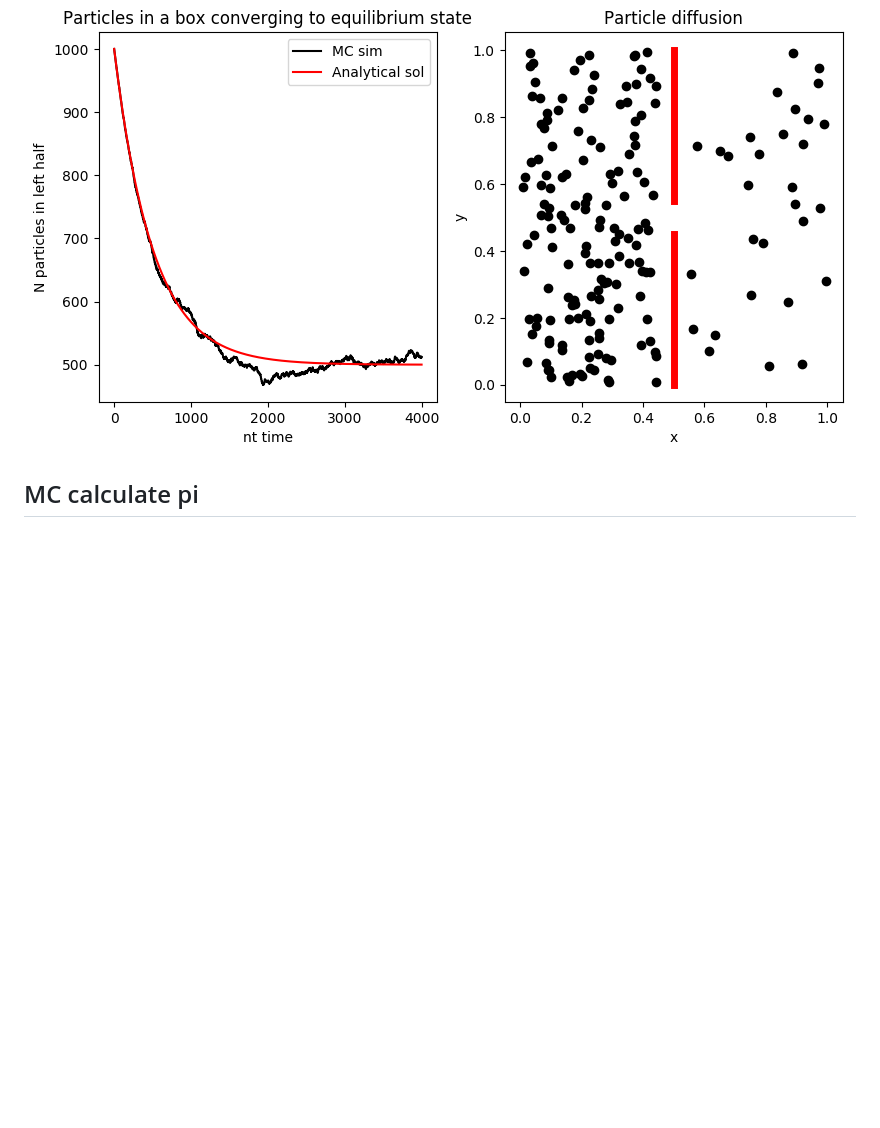
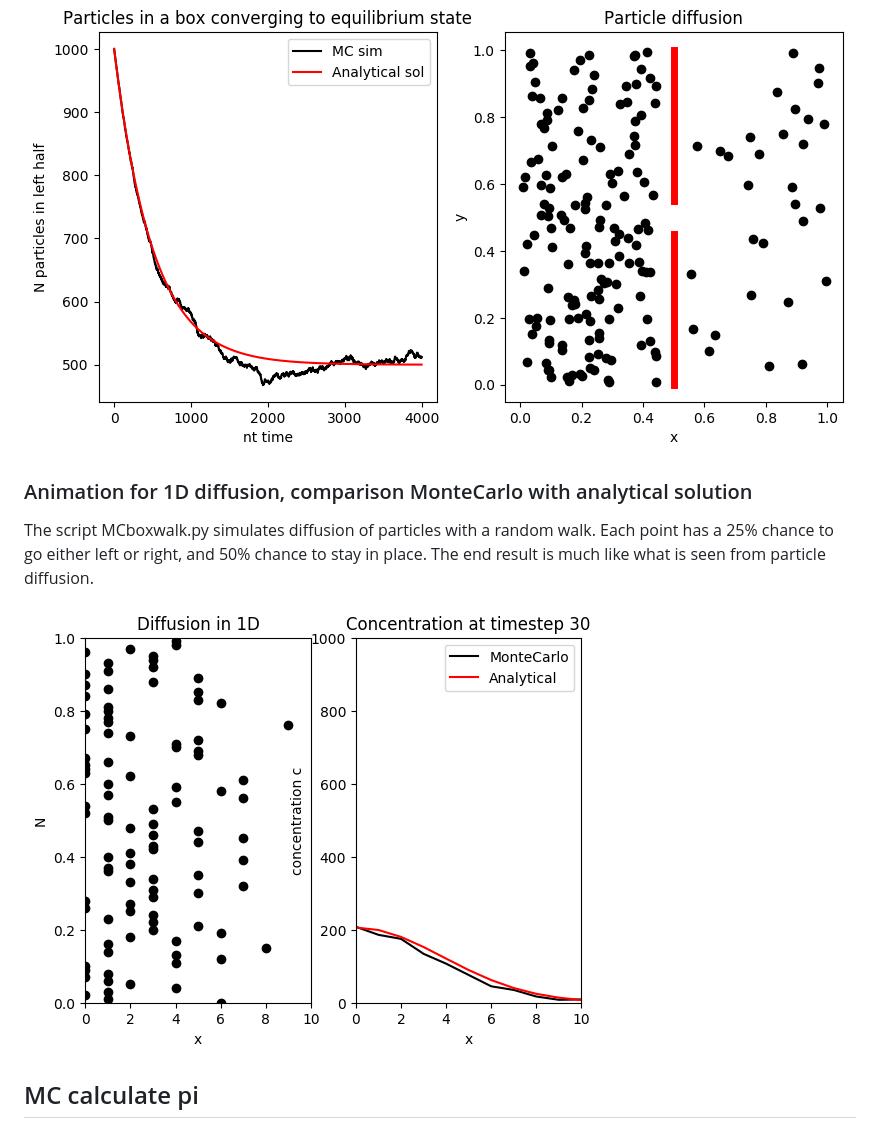
Before and after one commit to mintDan/MonteCarlo, a Markdown page: README.md, the part around the change. GitHub-like rendering; pictures changed too: figs/BoxAnim.png (added); blank space fills up the shorter version.

Commit message:
Diffusion animation

```diff
--- a/README.md
+++ b/README.md
@@ -99,6 +99,12 @@ Likewise, for particles in the right half, they have a probability to go to the
 
 ![Box.png](https://github.com/mintDan/MonteCarlo/blob/master/figs/Box.png)
 
+### Animation for 1D diffusion, comparison MonteCarlo with analytical solution
+
+The script MCboxwalk.py simulates diffusion of particles with a random walk. Each point has a 25% chance to go either left or right, and 50% chance to stay in place. The end result is much like what is seen from particle diffusion.
+
+![BoxAnim.png](https://github.com/mintDan/MonteCarlo/blob/master/figs/BoxAnim.png)
+
 ## MC calculate pi
 Compares the amount of points landing inside and outside the circle, which together with the area outside, gives an approximation for pi.
 As seen here the result is pi = 2.9.
```
Also changed, not shown: 1 other file.
